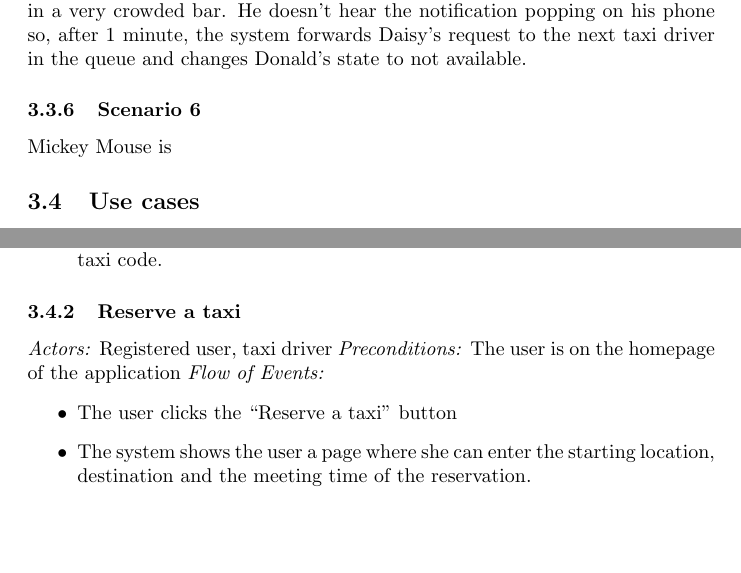
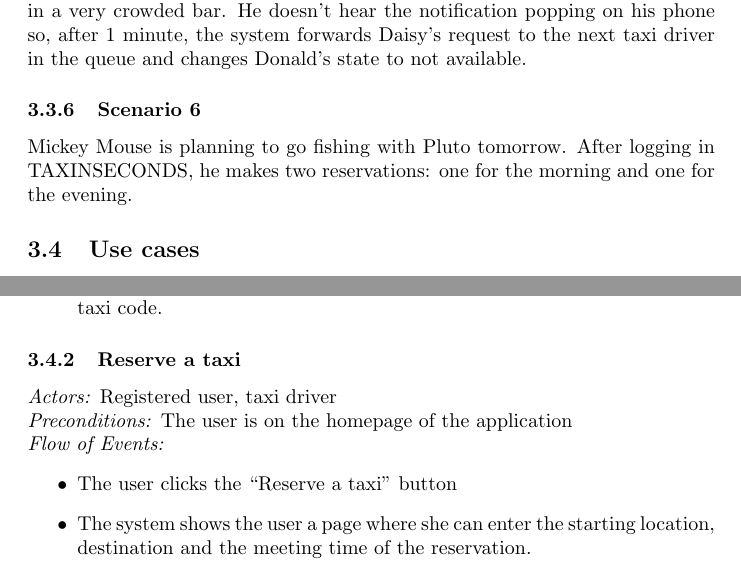
Before and after one commit to RobClap/SE2_Stella_Clapis_Project, a LaTeX document (RASD/document.tex): two parts of pages 12 and 13 of 17, joined at a grey line, cut so that both start at the same text, the shorter picture padded with empty space. Compiled offline with pdfLaTeX.

```diff
--- a/RASD/document.tex
+++ b/RASD/document.tex
@@ -335,7 +335,7 @@
 \subsubsection{Scenario 5}
 After quite some time, Daisy requests a taxi and it's finally Donald's turn! The system notifies him but\ldots it's breakfast time and Donald's having a cappuccino in a very crowded bar. He doesn't hear the notification popping on his phone so, after 1 minute, the system forwards Daisy's request to the next taxi driver in the queue and changes Donald's state to not available.
 \subsubsection{Scenario 6}
-Mickey Mouse is
+Mickey Mouse is planning to go fishing with Pluto tomorrow. After logging in TAXINSECONDS, he makes two reservations: one for the morning and one for the evening. %TODO finire
 
 \subsection{Use cases}
 \subsubsection{Request a taxi}
@@ -360,8 +360,8 @@
 
 	\subsubsection{Reserve a taxi}
 	\textit{Actors:} Registered user, taxi driver
-	\textit{Preconditions:} The user is on the homepage of the application %TODO va bene homepage anche per la mobile app?
-	\textit{Flow of Events:}
+	\\\textit{Preconditions:} The user is on the homepage of the application %TODO va bene homepage anche per la mobile app?
+	\\\textit{Flow of Events:}
 	\begin{itemize}
 		\item  The user clicks the ``Reserve a taxi'' button
 		\item  The system shows the user a page where she can enter the starting location, destination and the meeting time of the reservation.
```
Also changed, not shown: RASD/mockup/Guest interface.png (deleted), RASD/mockup/Registered user interface.png (deleted), RASD/mockup/Request a taxi interface.png (deleted), RASD/mockup/Taxi driver interface.png (deleted), RASD/mockup/administrator interface.png (deleted), 1 other file.
